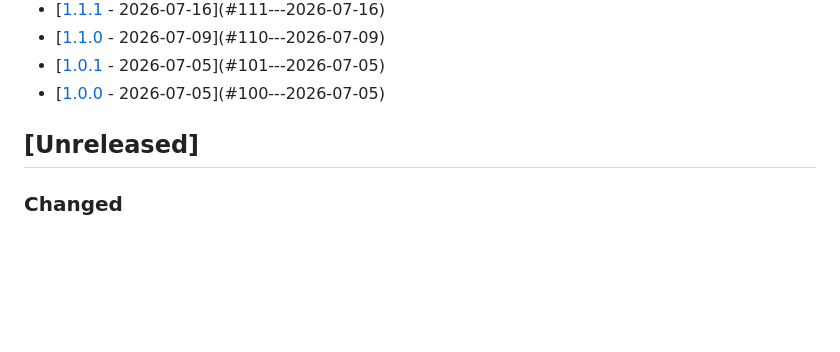
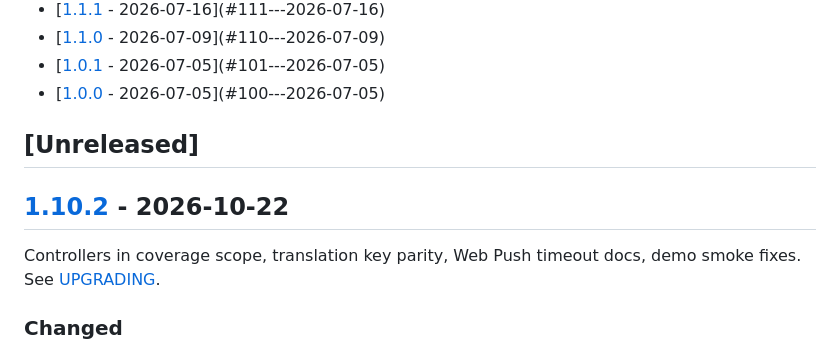
Before and after one commit to nowo-tech/PwaBundle, a Markdown page: docs/CHANGELOG.md, the part around one of its changes. Drawn GitHub-style; blank space fills up the shorter version.

Commit message:
Release v1.10.2: Controllers in coverage scope, translation key parity, Web Push timeout docs, demo smoke f

```diff
--- a/docs/CHANGELOG.md
+++ b/docs/CHANGELOG.md
@@ -37,6 +38,10 @@ and this project adheres to [Semantic Versioning](https://semver.org/spec/v2.0.0
 
 ## [Unreleased]
 
+## [1.10.2] - 2026-10-22
+
+Controllers in coverage scope, translation key parity, Web Push timeout docs, demo smoke fixes. See [UPGRADING](UPGRADING.md#to-1102).
+
 ### Changed
 
 - Controllers are part of the PHPUnit coverage scope again (`src/Controller` no longer excluded); new tests for the disabled-feature guards and cacheable manifest responses keep lines at 100% (REQ-TEST-003).
```
Also changed, not shown: other parts of docs/CHANGELOG.md (+3 -0 lines), docs/UPGRADING.md (+9 -0 lines).
